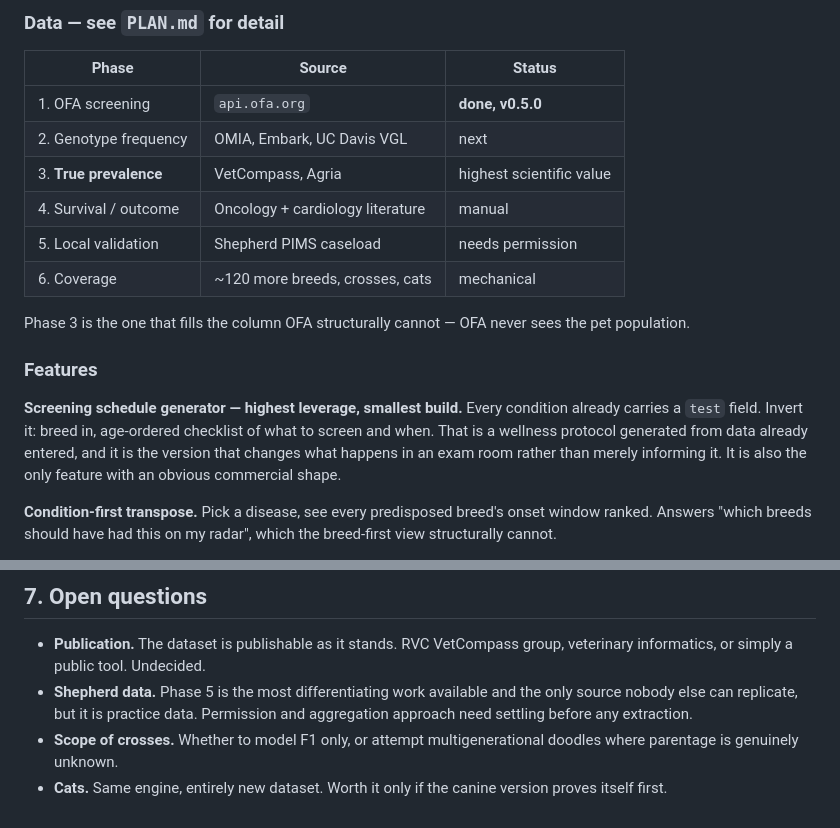
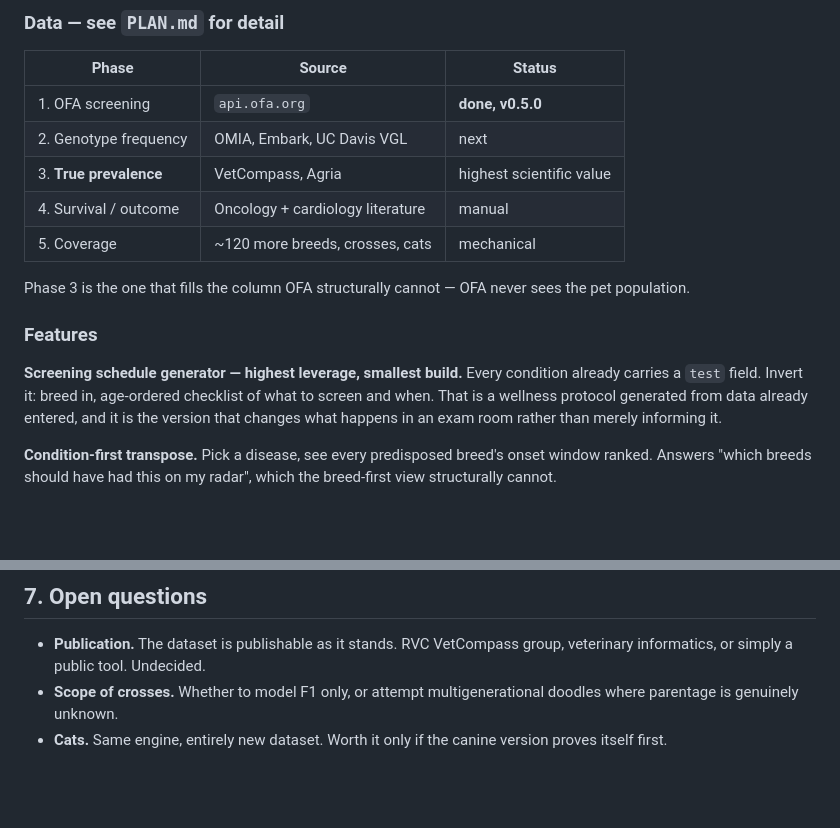
Before and after one commit to christina19thompson-oss/dog-breed-disease-timeline, a Markdown page: DIRECTION.md, 2 parts joined by grey strips. Drawn GitHub-style; blank space fills up the shorter version.

```diff
--- a/DIRECTION.md
+++ b/DIRECTION.md
@@ -123,8 +123,7 @@ how. A figure without that is not enterable.
 | 2. Genotype frequency | OMIA, Embark, UC Davis VGL | next |
 | 3. **True prevalence** | VetCompass, Agria | highest scientific value |
 | 4. Survival / outcome | Oncology + cardiology literature | manual |
-| 5. Local validation | Shepherd PIMS caseload | needs permission |
-| 6. Coverage | ~120 more breeds, crosses, cats | mechanical |
+| 5. Coverage | ~120 more breeds, crosses, cats | mechanical |
 
 Phase 3 is the one that fills the column OFA structurally cannot — OFA never
 sees the pet population.
@@ -135,8 +134,7 @@ sees the pet population.
 Every condition already carries a `test` field. Invert it: breed in, age-ordered
 checklist of what to screen and when. That is a wellness protocol generated from
 data already entered, and it is the version that changes what happens in an exam
-room rather than merely informing it. It is also the only feature with an
-obvious commercial shape.
+room rather than merely informing it.
 
 **Condition-first transpose.** Pick a disease, see every predisposed breed's
 onset window ranked. Answers "which breeds should have had this on my radar",
@@ -176,9 +174,6 @@ conditions or fields, major for a schema change. Tag every release.
 
 - **Publication.** The dataset is publishable as it stands. RVC VetCompass
   group, veterinary informatics, or simply a public tool. Undecided.
-- **Shepherd data.** Phase 5 is the most differentiating work available and the
-  only source nobody else can replicate, but it is practice data. Permission and
-  aggregation approach need settling before any extraction.
 - **Scope of crosses.** Whether to model F1 only, or attempt multigenerational
   doodles where parentage is genuinely unknown.
 - **Cats.** Same engine, entirely new dataset. Worth it only if the canine
```
Also changed, not shown: PLAN.md (+1 -16 lines).
